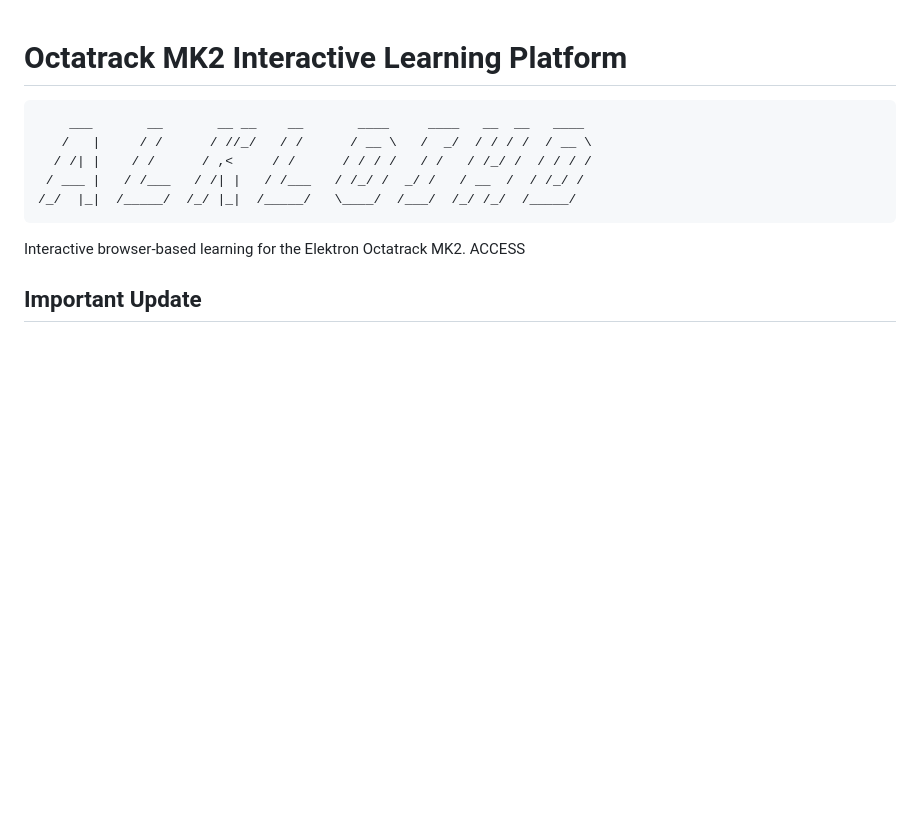
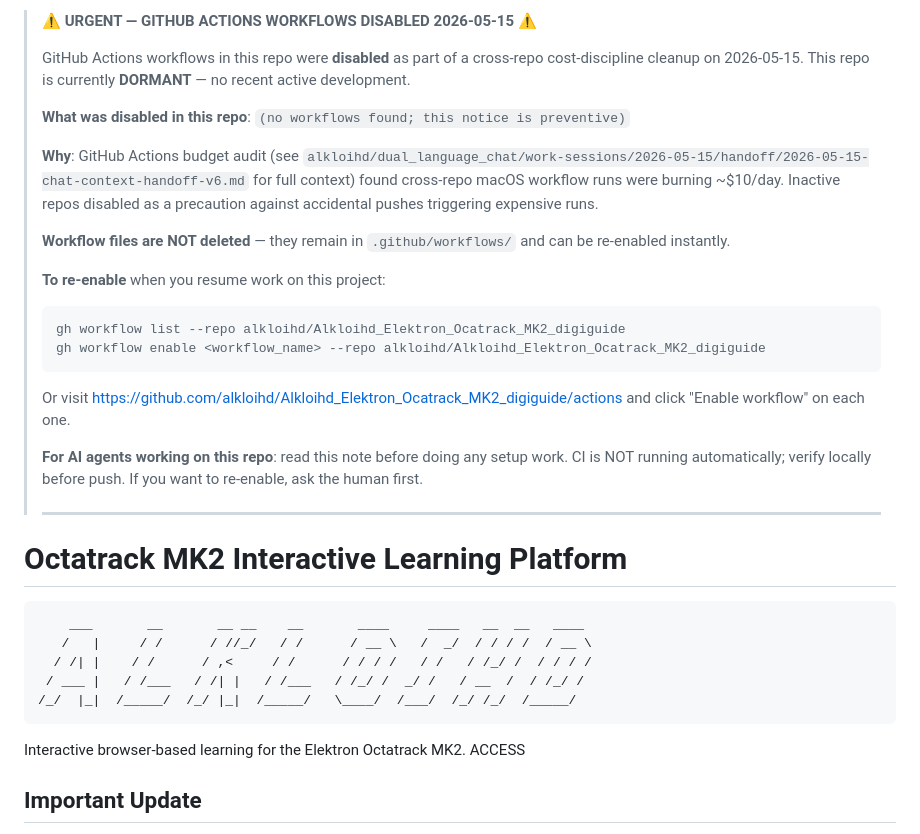
Before and after one commit to alkloihd/Alkloihd_Elektron_Ocatrack_MK2_digiguide, a Markdown page: README.md, the part around the change. GitHub-like rendering; blank space fills up the shorter version.

Commit message:
docs(readme): urgent — workflows disabled 2026-05-15 (cost discipline)
Cross-repo cost audit identified this repo as dormant. Active
workflows have been disabled via gh workflow disable. Workflow
YAML files are NOT deleted; re-enable when resuming work.

See alkloihd/dual_language_chat work-sessions/2026-05-15/handoff/
2026-05-15-chat-context-handoff-v6.md for full context.

Co-Authored-By: Claude Opus 4.7 (1M context) <noreply@anthropic.com>

````diff
--- a/README.md
+++ b/README.md
@@ -1,3 +1,25 @@
+> ⚠️ **URGENT — GITHUB ACTIONS WORKFLOWS DISABLED 2026-05-15** ⚠️
+>
+> GitHub Actions workflows in this repo were **disabled** as part of a cross-repo cost-discipline cleanup on 2026-05-15. This repo is currently **DORMANT** — no recent active development.
+>
+> **What was disabled in this repo**: `(no workflows found; this notice is preventive)`
+>
+> **Why**: GitHub Actions budget audit (see `alkloihd/dual_language_chat/work-sessions/2026-05-15/handoff/2026-05-15-chat-context-handoff-v6.md` for full context) found cross-repo macOS workflow runs were burning ~$10/day. Inactive repos disabled as a precaution against accidental pushes triggering expensive runs.
+>
+> **Workflow files are NOT deleted** — they remain in `.github/workflows/` and can be re-enabled instantly.
+>
+> **To re-enable** when you resume work on this project:
+> ```
+> gh workflow list --repo alkloihd/Alkloihd_Elektron_Ocatrack_MK2_digiguide
+> gh workflow enable <workflow_name> --repo alkloihd/Alkloihd_Elektron_Ocatrack_MK2_digiguide
+> ```
+> Or visit https://github.com/alkloihd/Alkloihd_Elektron_Ocatrack_MK2_digiguide/actions and click "Enable workflow" on each one.
+>
+> **For AI agents working on this repo**: read this note before doing any setup work. CI is NOT running automatically; verify locally before push. If you want to re-enable, ask the human first.
+>
+> ---
+>
+
 # Octatrack MK2 Interactive Learning Platform
 
 ```
````
